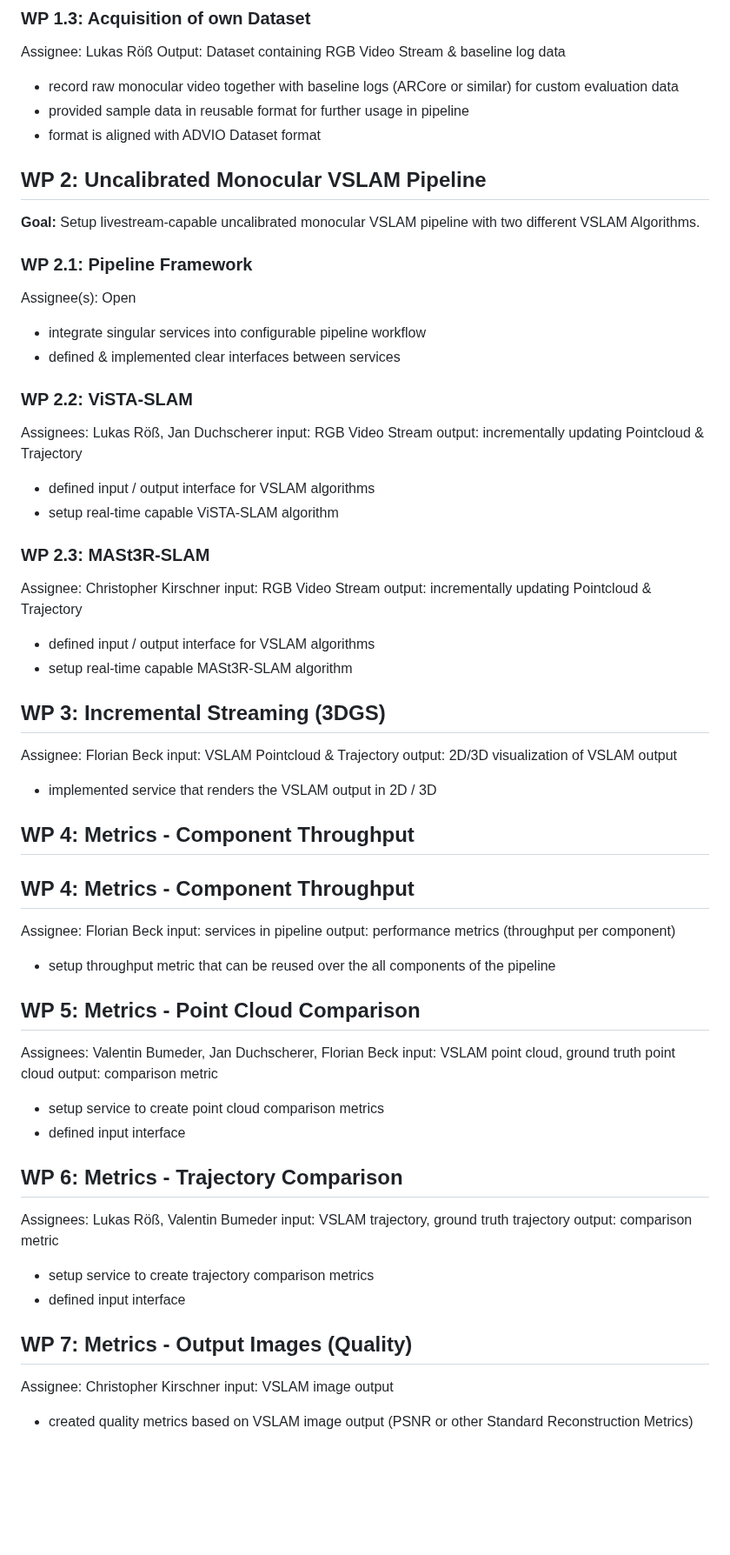
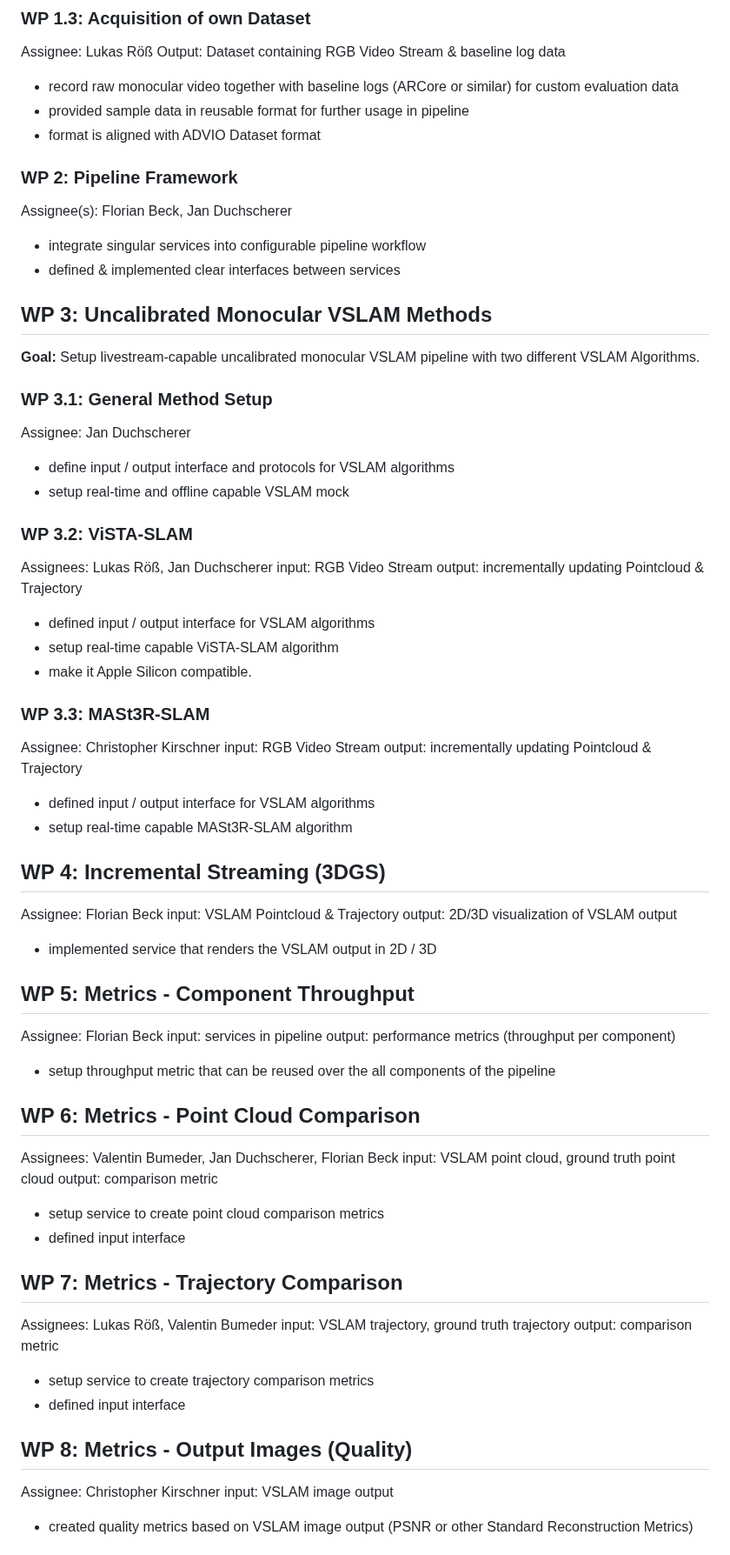
Before and after one commit to JanDuchscherer104/prml-vslam, a Markdown page: docs/workpackages.md, the part around one of its changes. Shown at 87% size. GitHub-like rendering; blank space fills up the shorter version.

Commit message:
docs: update workpackges

```diff
--- a/docs/workpackages.md
+++ b/docs/workpackages.md
@@ -27,45 +27,48 @@ Output: Dataset containing RGB Video Stream & baseline log data
 - provided sample data in reusable format for further usage in pipeline
 - format is aligned with ADVIO Dataset format
 
-
-
-## WP 2: Uncalibrated Monocular VSLAM Pipeline
-**Goal:** Setup livestream-capable uncalibrated monocular VSLAM pipeline with two different VSLAM Algorithms.
-
-### WP 2.1: Pipeline Framework
-Assignee(s): Open
+### WP 2: Pipeline Framework
+Assignee(s): Florian Beck, Jan Duchscherer
 - integrate singular services into configurable pipeline workflow
 - defined & implemented clear interfaces between services
 
-### WP 2.2: ViSTA-SLAM
+## WP 3: Uncalibrated Monocular VSLAM Methods
+**Goal:** Setup livestream-capable uncalibrated monocular VSLAM pipeline with two different VSLAM Algorithms.
+
+### WP 3.1: General Method Setup
+Assignee: Jan Duchscherer
+- define input / output interface and protocols for VSLAM algorithms
+- setup real-time and offline capable VSLAM mock
+
+### WP 3.2: ViSTA-SLAM
 Assignees: Lukas Röß, Jan Duchscherer
 input: RGB Video Stream
 output: incrementally updating Pointcloud & Trajectory
 - defined input / output interface for VSLAM algorithms
 - setup real-time capable ViSTA-SLAM algorithm
+- make it Apple Silicon compatible.
 
-### WP 2.3: MASt3R-SLAM
+### WP 3.3: MASt3R-SLAM
 Assignee: Christopher Kirschner
 input: RGB Video Stream
 output: incrementally updating Pointcloud & Trajectory
 - defined input / output interface for VSLAM algorithms
 - setup real-time capable MASt3R-SLAM algorithm
 
-## WP 3: Incremental Streaming (3DGS)
+## WP 4: Incremental Streaming (3DGS)
 Assignee: Florian Beck
 input: VSLAM Pointcloud & Trajectory
 output: 2D/3D visualization of VSLAM output
 - implemented service that renders the VSLAM output in 2D / 3D
 
 
-## WP 4: Metrics - Component Throughput
-## WP 4: Metrics - Component Throughput
+## WP 5: Metrics - Component Throughput
 Assignee: Florian Beck
 input: services in pipeline
 output: performance metrics (throughput per component)
 - setup throughput metric that can be reused over the all components of the pipeline
 
-## WP 5: Metrics - Point Cloud Comparison
+## WP 6: Metrics - Point Cloud Comparison
 Assignees: Valentin Bumeder, Jan Duchscherer, Florian Beck
 input: VSLAM point cloud, ground truth point cloud
 output: comparison metric
@@ -73,7 +76,7 @@ output: comparison metric
 - defined input interface
 
 
-## WP 6: Metrics - Trajectory Comparison
+## WP 7: Metrics - Trajectory Comparison
 Assignees: Lukas Röß, Valentin Bumeder
 input: VSLAM trajectory, ground truth trajectory
 output: comparison metric
@@ -81,7 +84,7 @@ output: comparison metric
 - defined input interface
 
 
-## WP 7: Metrics - Output Images (Quality)
+## WP 8: Metrics - Output Images (Quality)
 Assignee: Christopher Kirschner
 input: VSLAM image output
 - created quality metrics based on VSLAM image output (PSNR or other Standard Reconstruction Metrics)
```
Also changed, not shown: other parts of docs/workpackages.md (+9 -2 lines).
